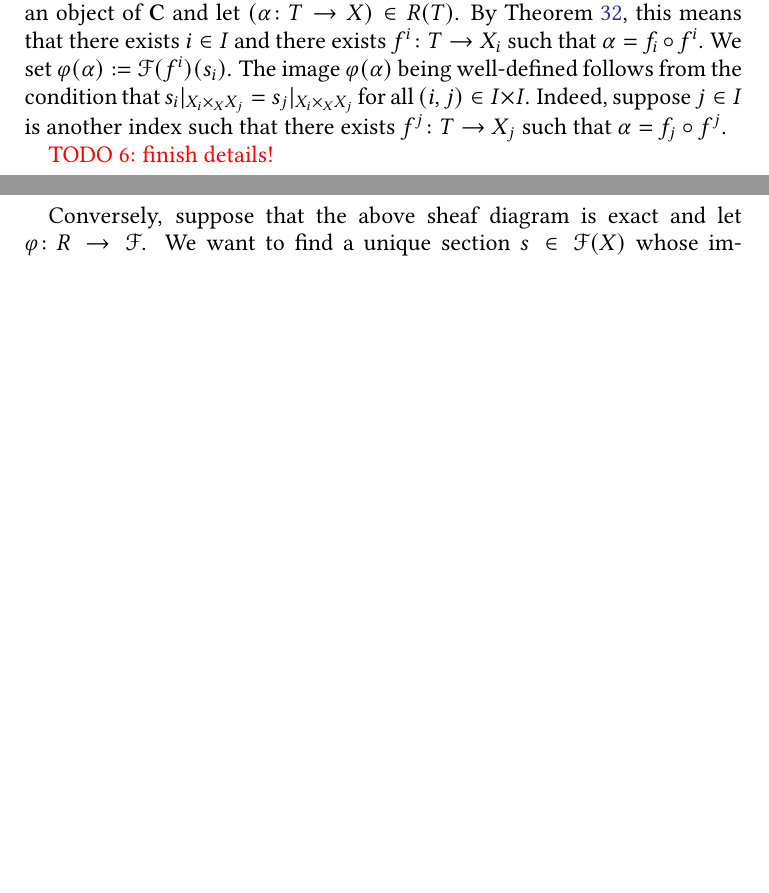
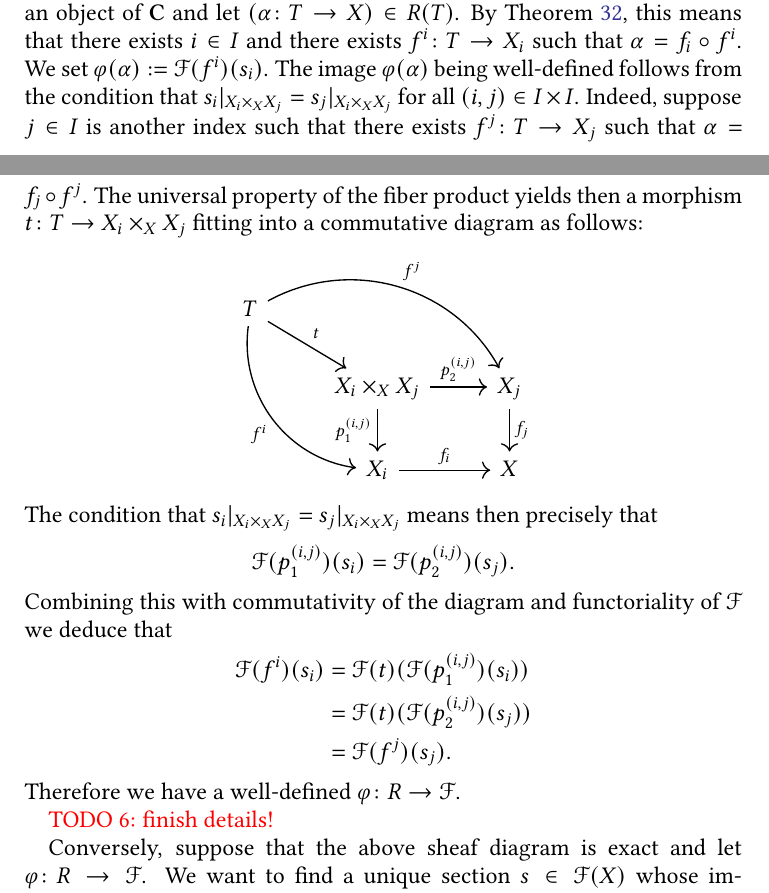
Before and after one commit to pedro-nlb/script-sites, a LaTeX paper (main.tex): two parts of pages 28 and 29 of 30, joined at a grey line, cut so that both start at the same text, the shorter picture padded with empty space. Compiled offline with pdfLaTeX.

Commit message:
Some updates

```diff
--- a/main.tex
+++ b/main.tex
@@ -1263,6 +1263,23 @@ This motivates the following:
     We set $\varphi(\alpha) := \mathscr{F}(f^{i})(s_{i})$.
     The image $\varphi(\alpha)$ being well-defined follows from the condition that $s_{i}|_{X_{i} \times_{X} X_{j}} = s_{j}|_{X_{i} \times_{X} X_{j}}$ for all $(i, j) \in I \times I$.
     Indeed, suppose $j \in I$ is another index such that there exists $f^{j} \colon T \to X_{j}$ such that $\alpha = f_{j} \circ f^{j}$.
+    The universal property of the fiber product yields then a morphism $t \colon T \to X_{i} \times_{X} X_{j}$ fitting into a commutative diagram as follows:
+    \begin{center}
+      \begin{tikzcd}
+        T \arrow{dr}{t} \arrow[bend left=45]{drr}{f^{j}} \arrow[bend right=45, swap]{ddr}{f^{i}} & & \\
+        & X_{i} \times_{X} X_{j} \arrow[swap]{d}{p^{(i,j)}_{1}} \arrow{r}{p^{(i,j)}_{2}} & X_{j} \arrow{d}{f_{j}} \\
+        & X_{i} \arrow{r}{f_{i}} & X
+      \end{tikzcd}
+    \end{center}
+    The condition that $s_{i}|_{X_{i} \times_{X} X_{j}} = s_{j}|_{X_{i} \times_{X} X_{j}}$ means then precisely that
+    \[ \mathscr{F}(p_{1}^{(i,j)})(s_{i}) = \mathscr{F}(p_{2}^{(i,j)})(s_{j}). \]
+    Combining this with commutativity of the diagram and functoriality of $\mathscr{F}$ we deduce that
+    \begin{align*}
+      \mathscr{F}(f^{i})(s_{i}) & = \mathscr{F}(t)(\mathscr{F}(p_{1}^{(i,j)})(s_{i})) \\
+      & = \mathscr{F}(t)(\mathscr{F}(p_{2}^{(i,j)})(s_{j})) \\
+      & = \mathscr{F}(f^{j})(s_{j}).
+    \end{align*}
+    Therefore we have a well-defined $\varphi \colon R \to \mathscr{F}$.
 
 
     {\color{red} TODO 6: finish details!}
```
Also changed, not shown: script-sites.pdf.
